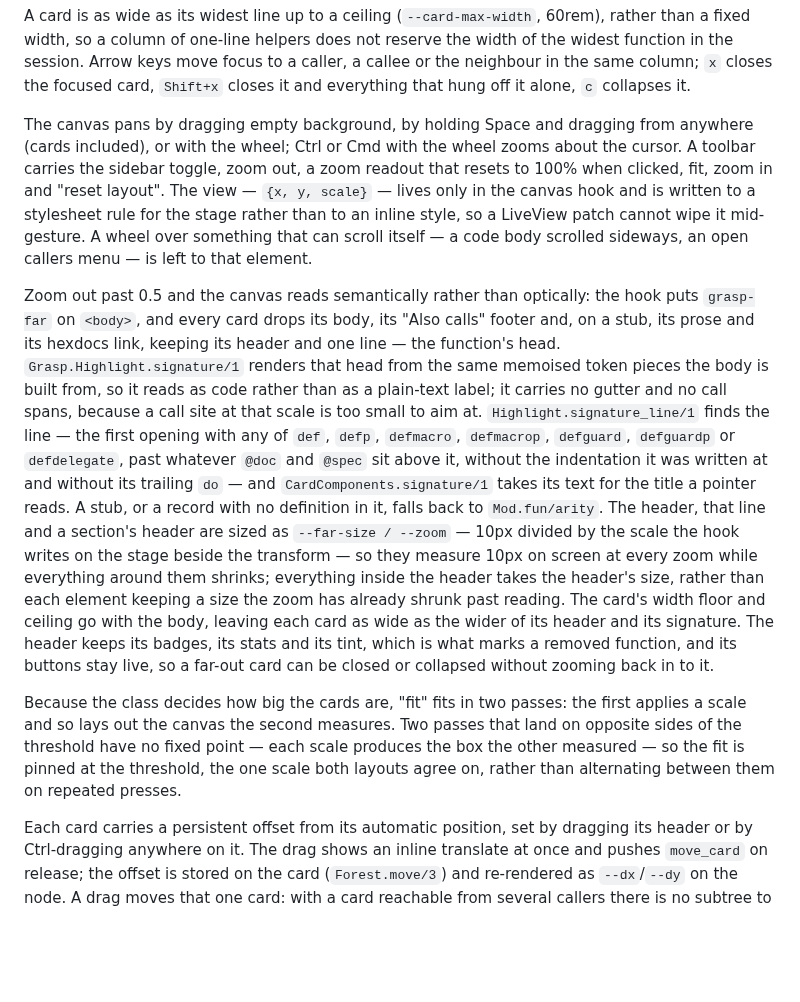
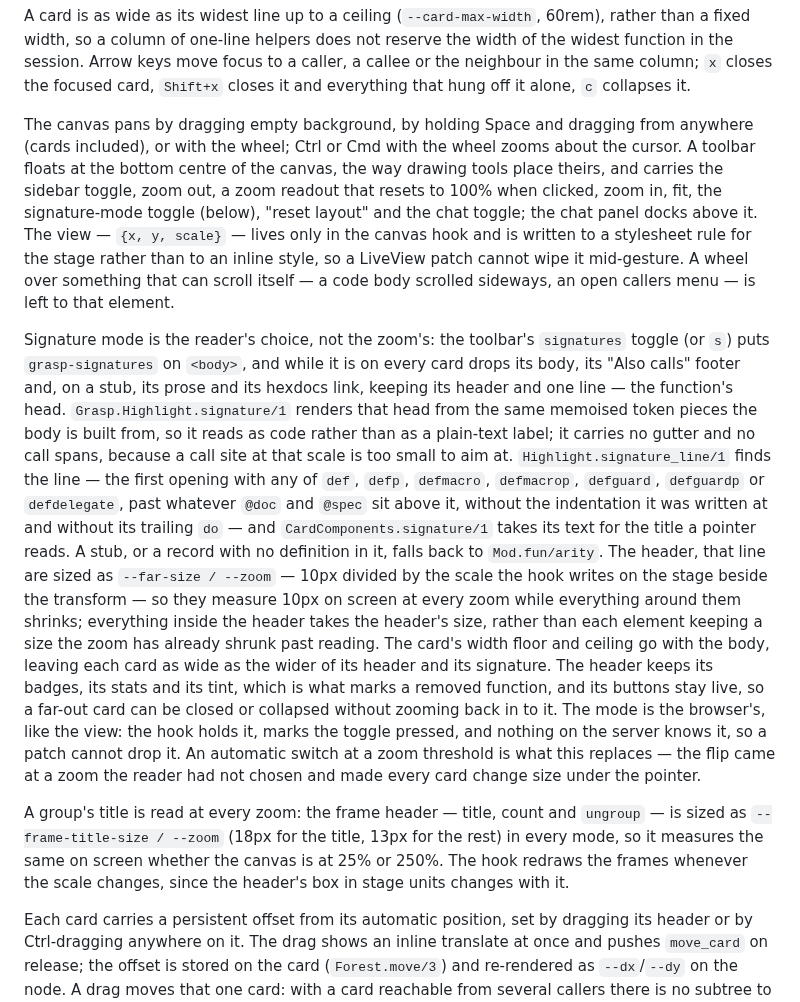
Before and after one commit to eltoncampos1/grasp, a Markdown page: docs/specs/2026-09-15-grasp-design.md, the part around the change. Drawn GitHub-style; blank space fills up the shorter version.

Commit message:
Spec and plan for the bottom toolbar, manual signature mode and readable frame titles
Co-Authored-By: Claude Fable 5.1 <noreply@anthropic.com>

```diff
--- a/docs/specs/2026-09-15-grasp-design.md
+++ b/docs/specs/2026-09-15-grasp-design.md
@@ -397,15 +397,17 @@ everything that hung off it alone, `c` collapses it.
 
 The canvas pans by dragging empty background, by holding Space and dragging from anywhere
 (cards included), or with the wheel; Ctrl or Cmd with the wheel zooms about the cursor. A
-toolbar carries the sidebar toggle, zoom out, a zoom readout that resets to 100% when
-clicked, fit, zoom in and "reset layout". The view — `{x, y, scale}` — lives only in the
+toolbar floats at the bottom centre of the canvas, the way drawing tools place theirs, and
+carries the sidebar toggle, zoom out, a zoom readout that resets to 100% when clicked, zoom
+in, fit, the signature-mode toggle (below), "reset layout" and the chat toggle; the chat
+panel docks above it. The view — `{x, y, scale}` — lives only in the
 canvas hook and is written to a stylesheet rule for the stage rather than to an inline
 style, so a LiveView patch cannot wipe it mid-gesture. A wheel over something that can
 scroll itself — a code body scrolled sideways, an open callers menu — is left to that
 element.
 
-Zoom out past 0.5 and the canvas reads semantically rather than optically: the hook puts
-`grasp-far` on `<body>`, and every card drops its body, its "Also calls" footer and, on a
+Signature mode is the reader's choice, not the zoom's: the toolbar's `signatures` toggle (or
+`s`) puts `grasp-signatures` on `<body>`, and while it is on every card drops its body, its "Also calls" footer and, on a
 stub, its prose and its hexdocs link, keeping its header and one line — the function's head.
 `Grasp.Highlight.signature/1` renders that head from the same memoised token pieces the body
 is built from, so it reads as code rather than as a plain-text label; it carries no gutter
@@ -415,20 +417,22 @@ and no call spans, because a call site at that scale is too small to aim at.
 `@spec` sit above it, without the indentation it was written at and without its trailing
 `do` — and `CardComponents.signature/1` takes its text for the title a pointer reads. A stub,
 or a record with no definition in it, falls back to `Mod.fun/arity`. The header, that line
-and a section's header are sized as `--far-size / --zoom` — 10px divided by the scale the
-hook writes on the stage beside the transform — so they measure 10px on screen at every zoom
-while everything around them shrinks; everything inside the header takes the header's size,
+are sized as `--far-size / --zoom` — 10px divided by the scale the hook writes on the stage
+beside the transform — so they measure 10px on screen at every zoom while everything around
+them shrinks; everything inside the header takes the header's size,
 rather than each element keeping a size the zoom has already shrunk past reading. The card's
 width floor and ceiling go with the body, leaving each card as wide as the wider of its
 header and its signature. The header keeps its badges, its stats and its tint, which is what
 marks a removed function, and its buttons stay live, so a far-out card can be closed or
-collapsed without zooming back in to it.
+collapsed without zooming back in to it. The mode is the browser's, like the view: the hook
+holds it, marks the toggle pressed, and nothing on the server knows it, so a patch cannot
+drop it. An automatic switch at a zoom threshold is what this replaces — the flip came at a
+zoom the reader had not chosen and made every card change size under the pointer.
 
-Because the class decides how big the cards are, "fit" fits in two passes: the first applies
-a scale and so lays out the canvas the second measures. Two passes that land on opposite
-sides of the threshold have no fixed point — each scale produces the box the other measured —
-so the fit is pinned at the threshold, the one scale both layouts agree on, rather than
-alternating between them on repeated presses.
+A group's title is read at every zoom: the frame header — title, count and `ungroup` — is
+sized as `--frame-title-size / --zoom` (18px for the title, 13px for the rest) in every mode,
+so it measures the same on screen whether the canvas is at 25% or 250%. The hook redraws the
+frames whenever the scale changes, since the header's box in stage units changes with it.
 
 Each card carries a persistent offset from its automatic position, set by dragging its
 header or by Ctrl-dragging anywhere on it. The drag shows an inline translate at once and
```
Also changed, not shown: docs/plans/2026-09-17-grasp-toolbar.md (added, +32 -0 lines).
